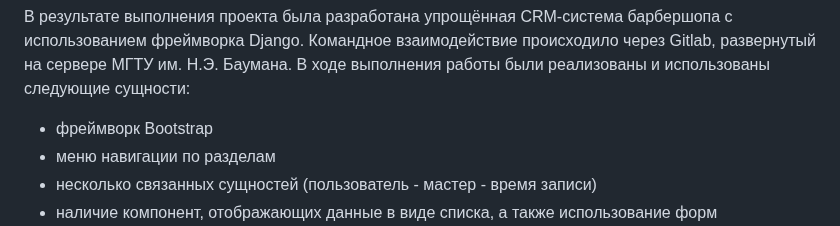
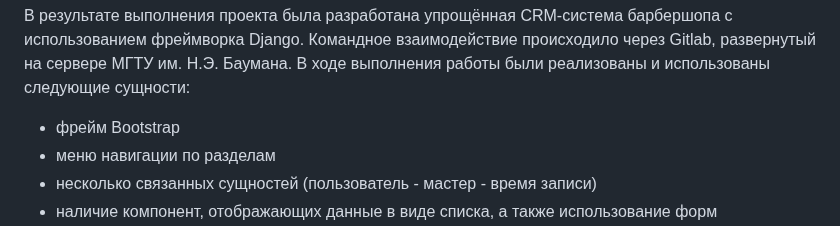
Before and after one commit to GorokhovSemyon/WebApp, a Markdown page: README.md, the part around the change. Rendered like a GitHub page.

```diff
--- a/README.md
+++ b/README.md
@@ -170,7 +170,7 @@ Back-end часть проекта реализована на Python с пом
 
 В  результате  выполнения  проекта  была  разработана  упрощённая CRM-система барбершопа с использованием фреймворка Django. Командное взаимодействие происходило через Gitlab, развернутый на сервере МГТУ им. Н.Э. Баумана. В ходе  выполнения  работы  были  реализованы  и  использованы  следующие сущности:
 
-- фреймворк Bootstrap
+- фрейм Bootstrap
 - меню навигации по разделам
 - несколько связанных сущностей (пользователь - мастер - время записи)
 - наличие  компонент,  отображающих  данные  в  виде  списка,  а  также использование форм
```
